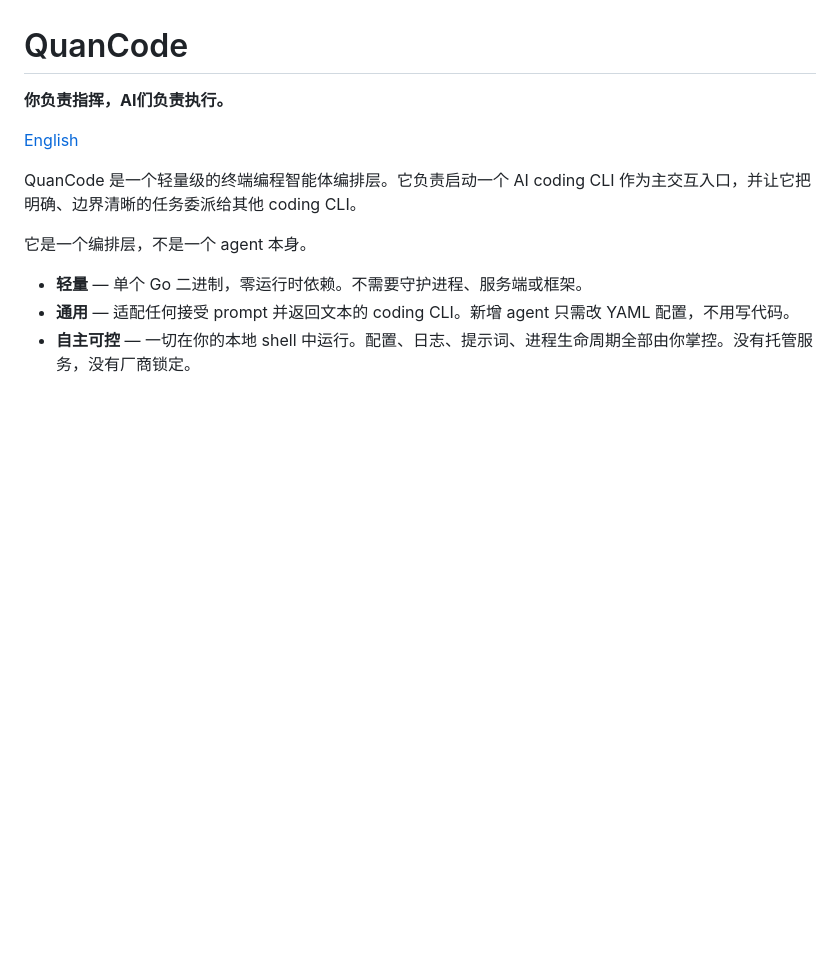
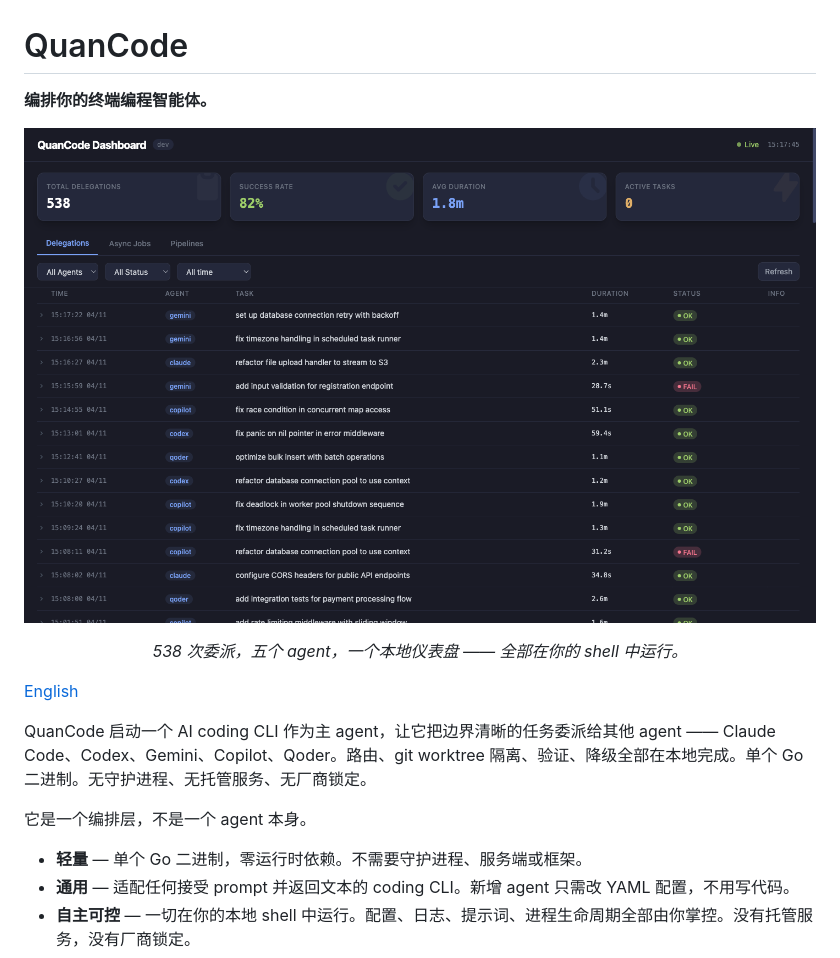
Before and after one commit to qq418716640/quancode, a Markdown page: README_zh.md, the part around the change. Rendered like a GitHub page; pictures changed too: docs/dashboard-demo.png (added); blank space fills up the shorter version.

```diff
--- a/README_zh.md
+++ b/README_zh.md
@@ -1,10 +1,15 @@
 # QuanCode
 
-**你负责指挥，AI们负责执行。**
+**编排你的终端编程智能体。**
+
+<p align="center">
+  <img src="docs/dashboard-demo.png" alt="QuanCode Dashboard — 538 次委派，五个 agent，一个本地仪表盘" width="800">
+</p>
+<p align="center"><em>538 次委派，五个 agent，一个本地仪表盘 —— 全部在你的 shell 中运行。</em></p>
 
 [English](README.md)
 
-QuanCode 是一个轻量级的终端编程智能体编排层。它负责启动一个 AI coding CLI 作为主交互入口，并让它把明确、边界清晰的任务委派给其他 coding CLI。
+QuanCode 启动一个 AI coding CLI 作为主 agent，让它把边界清晰的任务委派给其他 agent —— Claude Code、Codex、Gemini、Copilot、Qoder。路由、git worktree 隔离、验证、降级全部在本地完成。单个 Go 二进制。无守护进程、无托管服务、无厂商锁定。
 
 它是一个编排层，不是一个 agent 本身。
 
```
Also changed, not shown: README.md (+7 -2 lines), 9 other files.
